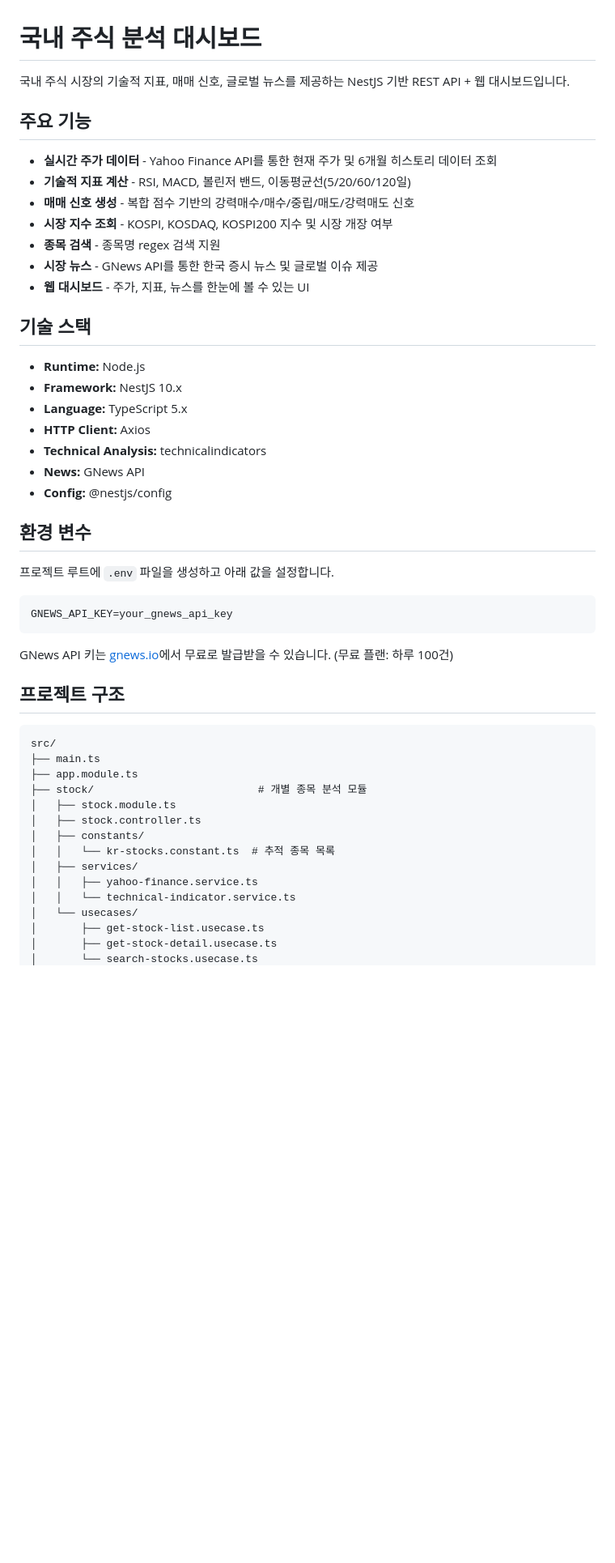
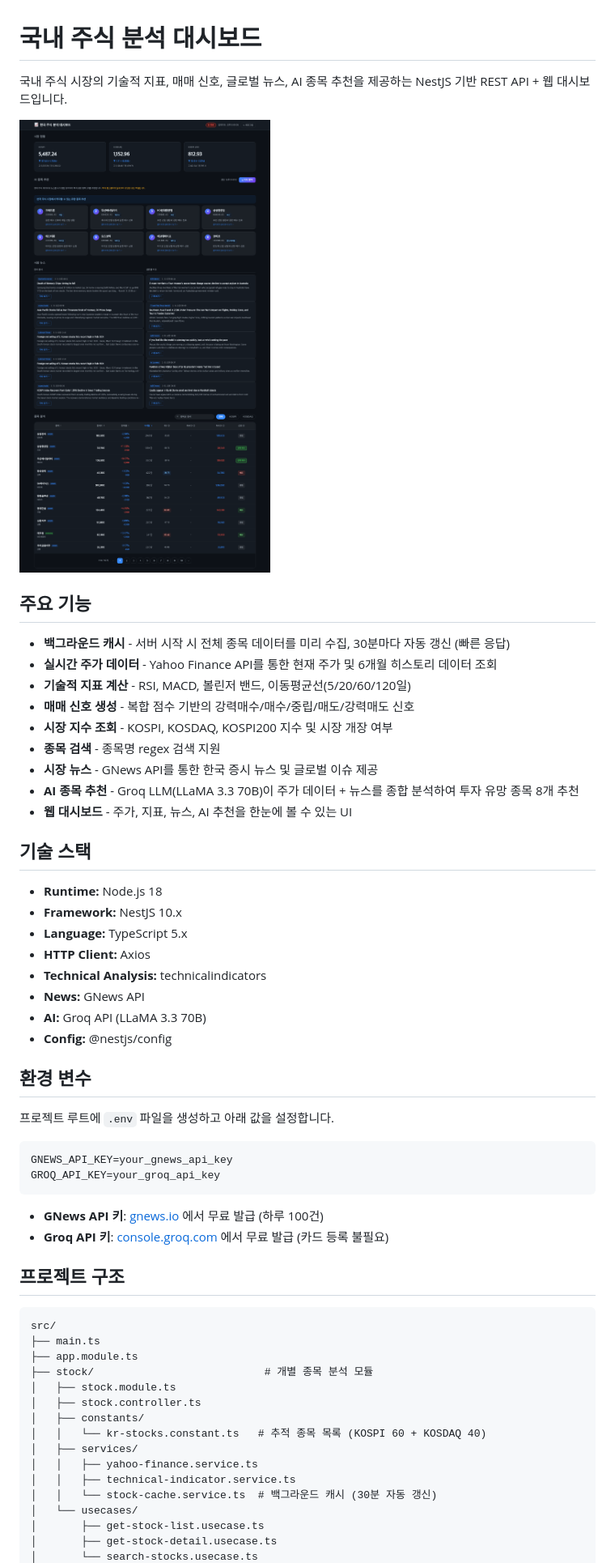
Before and after one commit to yhansol145/stock, a Markdown page: README.md, the part around one of its changes. Shown at 81% size. Rendered like a GitHub page; pictures changed too: docs/dashboard_main.png (added); blank space fills up the shorter version.

Commit message:
add: groq-agent

````diff
--- a/README.md
+++ b/README.md
@@ -1,25 +1,30 @@
 # 국내 주식 분석 대시보드
 
-국내 주식 시장의 기술적 지표, 매매 신호, 글로벌 뉴스를 제공하는 NestJS 기반 REST API + 웹 대시보드입니다.
+국내 주식 시장의 기술적 지표, 매매 신호, 글로벌 뉴스, AI 종목 추천을 제공하는 NestJS 기반 REST API + 웹 대시보드입니다.
+
+![대시보드 메인](docs/dashboard_main.png)
 
 ## 주요 기능
 
+- **백그라운드 캐시** - 서버 시작 시 전체 종목 데이터를 미리 수집, 30분마다 자동 갱신 (빠른 응답)
 - **실시간 주가 데이터** - Yahoo Finance API를 통한 현재 주가 및 6개월 히스토리 데이터 조회
 - **기술적 지표 계산** - RSI, MACD, 볼린저 밴드, 이동평균선(5/20/60/120일)
 - **매매 신호 생성** - 복합 점수 기반의 강력매수/매수/중립/매도/강력매도 신호
 - **시장 지수 조회** - KOSPI, KOSDAQ, KOSPI200 지수 및 시장 개장 여부
 - **종목 검색** - 종목명 regex 검색 지원
 - **시장 뉴스** - GNews API를 통한 한국 증시 뉴스 및 글로벌 이슈 제공
-- **웹 대시보드** - 주가, 지표, 뉴스를 한눈에 볼 수 있는 UI
+- **AI 종목 추천** - Groq LLM(LLaMA 3.3 70B)이 주가 데이터 + 뉴스를 종합 분석하여 투자 유망 종목 8개 추천
+- **웹 대시보드** - 주가, 지표, 뉴스, AI 추천을 한눈에 볼 수 있는 UI
 
 ## 기술 스택
 
-- **Runtime:** Node.js
+- **Runtime:** Node.js 18
 - **Framework:** NestJS 10.x
 - **Language:** TypeScript 5.x
 - **HTTP Client:** Axios
 - **Technical Analysis:** technicalindicators
 - **News:** GNews API
+- **AI:** Groq API (LLaMA 3.3 70B)
 - **Config:** @nestjs/config
 
 ## 환경 변수
@@ -28,9 +33,11 @@
 
 ```
 GNEWS_API_KEY=your_gnews_api_key
+GROQ_API_KEY=your_groq_api_key
 ```
 
-GNews API 키는 [gnews.io](https://gnews.io)에서 무료로 발급받을 수 있습니다. (무료 플랜: 하루 100건)
+- **GNews API 키**: [gnews.io](https://gnews.io) 에서 무료 발급 (하루 100건)
+- **Groq API 키**: [console.groq.com](https://console.groq.com) 에서 무료 발급 (카드 등록 불필요)
 
 ## 프로젝트 구조
 
@@ -38,14 +45,15 @@ GNews API 키는 [gnews.io](https://gnews.io)에서 무료로 발급받을 수
 src/
 ├── main.ts
 ├── app.module.ts
-├── stock/                          # 개별 종목 분석 모듈
+├── stock/                           # 개별 종목 분석 모듈
 │   ├── stock.module.ts
 │   ├── stock.controller.ts
 │   ├── constants/
-│   │   └── kr-stocks.constant.ts  # 추적 종목 목록
+│   │   └── kr-stocks.constant.ts   # 추적 종목 목록 (KOSPI 60 + KOSDAQ 40)
 │   ├── services/
 │   │   ├── yahoo-finance.service.ts
-│   │   └── technical-indicator.service.ts
+│   │   ├── technical-indicator.service.ts
+│   │   └── stock-cache.service.ts  # 백그라운드 캐시 (30분 자동 갱신)
 │   └── usecases/
 │       ├── get-stock-list.usecase.ts
 │       ├── get-stock-detail.usecase.ts
````
Also changed, not shown: other parts of README.md (+28 -52 lines), 14 other files.
